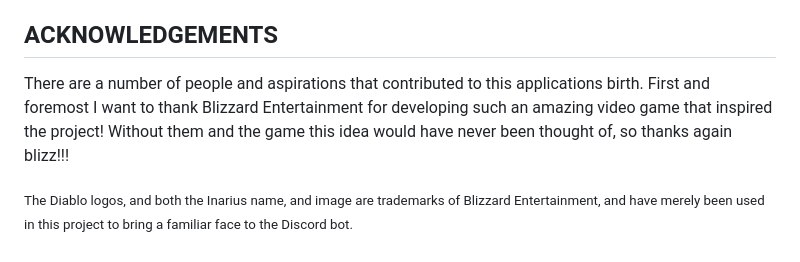
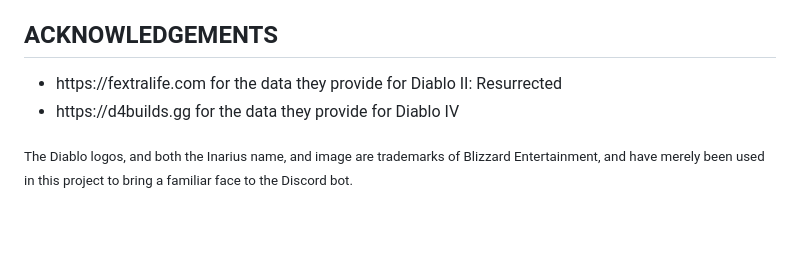
Before and after one commit to ALCHElVlY/Inarius, a Markdown page: README.md, the part around the change. Drawn GitHub-style; blank space fills up the shorter version.

```diff
--- a/README.md
+++ b/README.md
@@ -122,11 +122,10 @@ Twitter: n/a-->
 ## ACKNOWLEDGEMENTS
 
 <div>
-    <p>
-        There are a number of people and aspirations that contributed to this applications birth. First and foremost I want to thank Blizzard Entertainment
-        for developing such an amazing video game that inspired the project! Without them and the game this idea would have never been thought of,
-        so thanks again blizz!!!
-    </p>
+    <ul>
+        <li>https://fextralife.com for the data they provide for Diablo II: Resurrected</li>
+        <li>https://d4builds.gg for the data they provide for Diablo IV</li>
+    </ul>
     <p><sub>
         The Diablo logos, and both the Inarius name, and image are trademarks of Blizzard Entertainment, and have merely been used in this
         project to bring a familiar face to the Discord bot.
```
